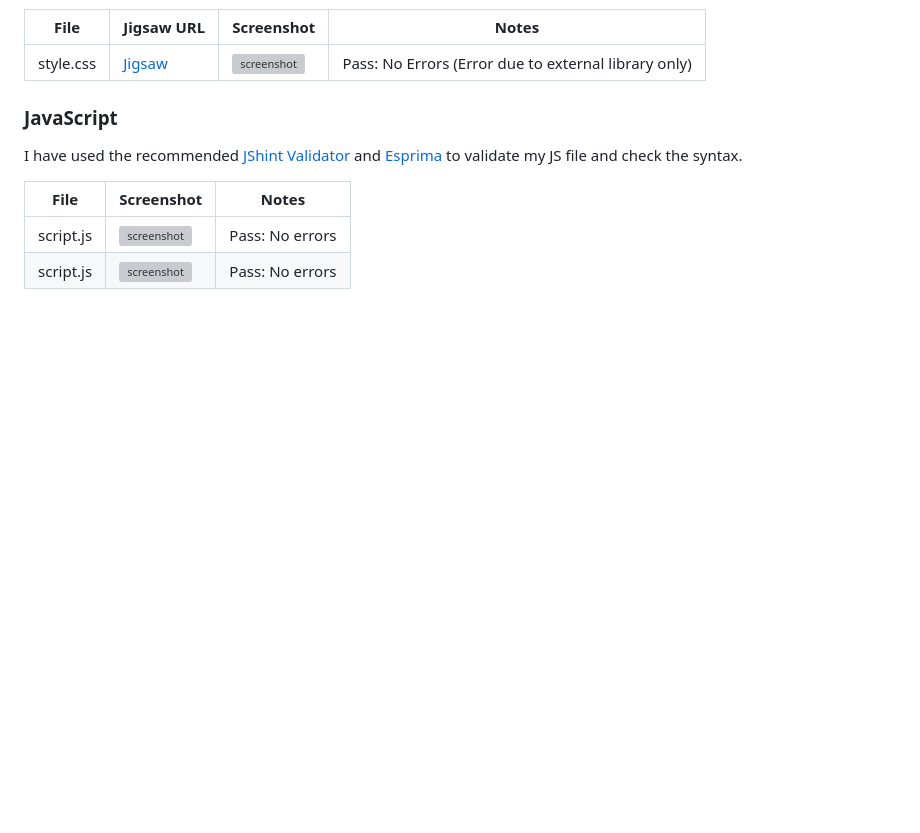
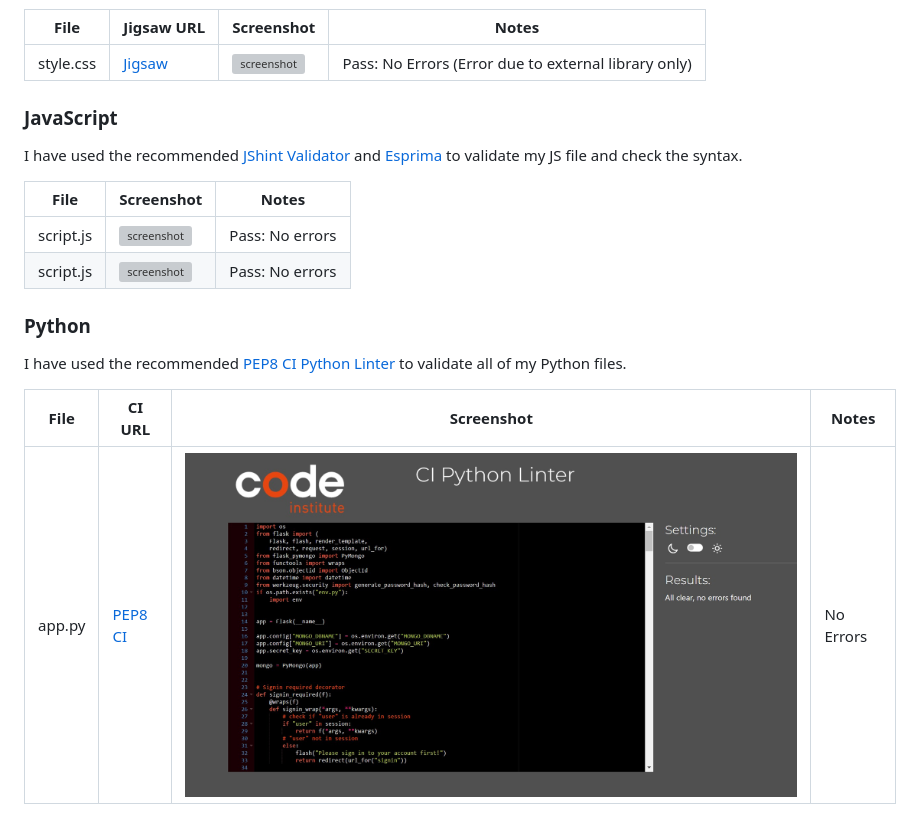
Before and after one commit to tarahwaters/milestone-project3, a Markdown page: TESTING.md, the part around the change. Rendered like a GitHub page; pictures changed too: documentation/testing/validation/validation-python-app.jpg (added); blank space fills up the shorter version; grey boxes are pictures that could not be loaded.

Commit message:
Add validation testing results for python app.py

```diff
--- a/TESTING.md
+++ b/TESTING.md
@@ -39,3 +39,11 @@ I have used the recommended [JShint Validator](https://jshint.com) and [Esprima]
 | --- | --- | --- |
 | script.js | ![screenshot](documentation/testing/validation/validation-js-hint-script.jpg)| Pass: No errors|
 | script.js | ![screenshot](documentation/testing/validation/validation-js-esprima-script.jpg)| Pass: No errors|
+
+### Python
+
+I have used the recommended [PEP8 CI Python Linter](https://pep8ci.herokuapp.com) to validate all of my Python files.
+
+| File | CI URL | Screenshot | Notes |
+| --- | --- | --- | --- |
+| app.py | [PEP8 CI](https://pep8ci.herokuapp.com/) | ![screenshot](documentation/testing/validation/validation-python-app.jpg) | No Errors |
```
